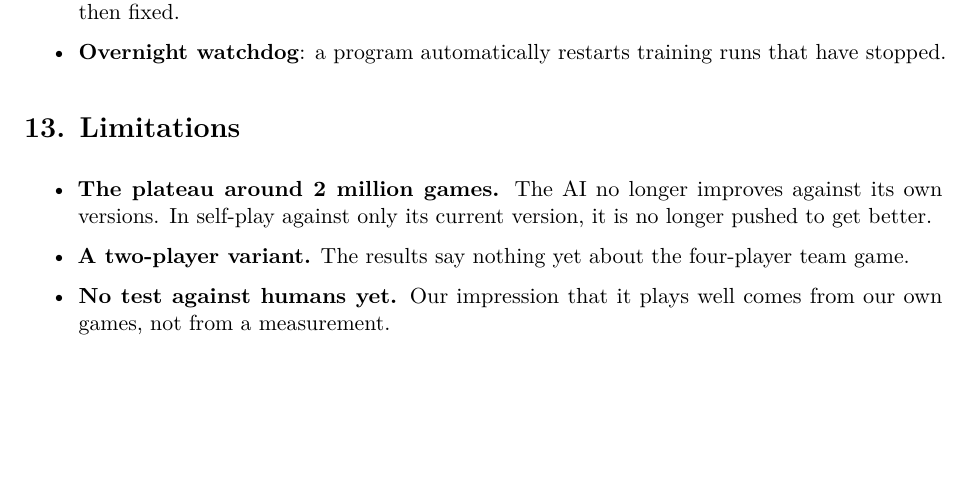
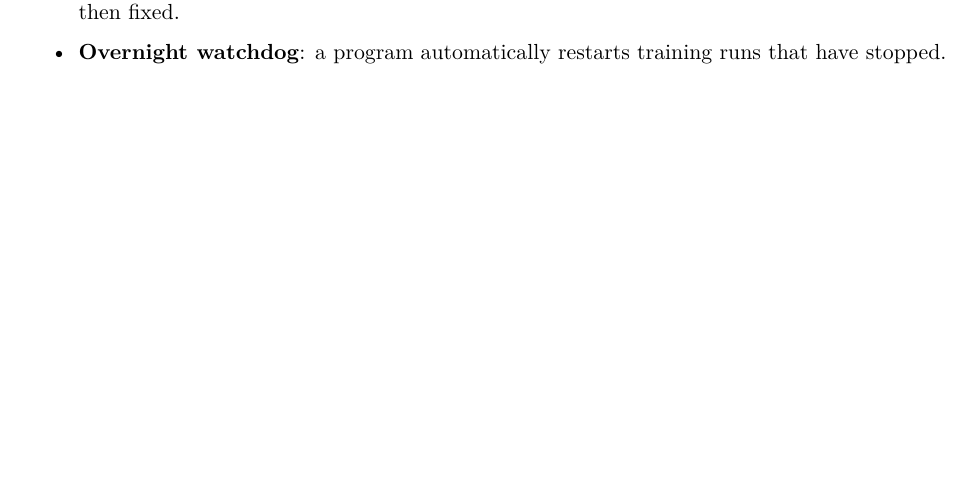
Before and after one commit to yoniBenabou/TwoPlayersBelote, a LaTeX paper (report/report.tex, which reads report/body.tex): part of page 12 of 12, cut so that both start at the same text, the shorter picture padded with empty space. Compiled offline with pdfLaTeX.

Commit message:
rapport : retrait de la section Limitations

```diff
--- a/report/body.tex
+++ b/report/body.tex
@@ -489,15 +489,3 @@ An app lets you play against the AI in a browser, with real cards on screen. You
   \item \textbf{Overnight watchdog}: a program automatically restarts training runs that have stopped.
 
 \end{itemize}
-
-\section*{13. Limitations}\addcontentsline{toc}{section}{13. Limitations}
-
-\begin{itemize}
-
-  \item \textbf{The plateau around 2 million games.} The AI no longer improves against its own versions. In self-play against only its current version, it is no longer pushed to get better.
-
-  \item \textbf{A two-player variant.} The results say nothing yet about the four-player team game.
-
-  \item \textbf{No test against humans yet.} Our impression that it plays well comes from our own games, not from a measurement.
-
-\end{itemize}
```
Also changed, not shown: report/belote_report.pdf.
